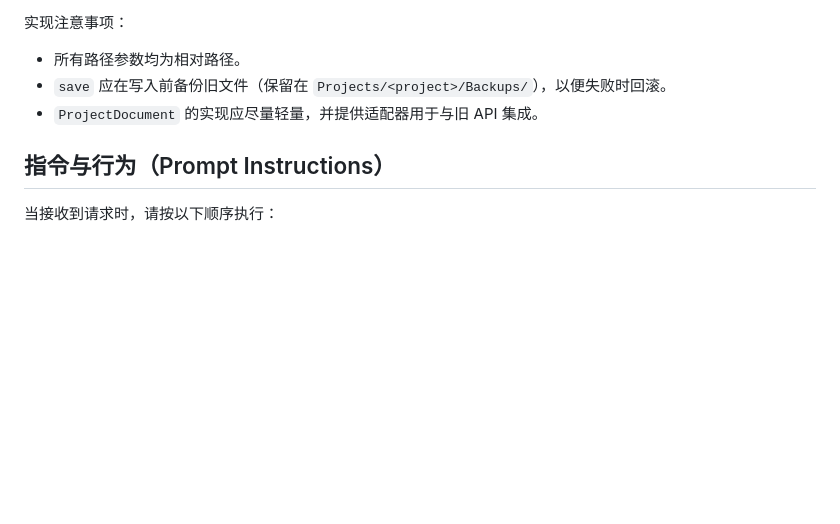
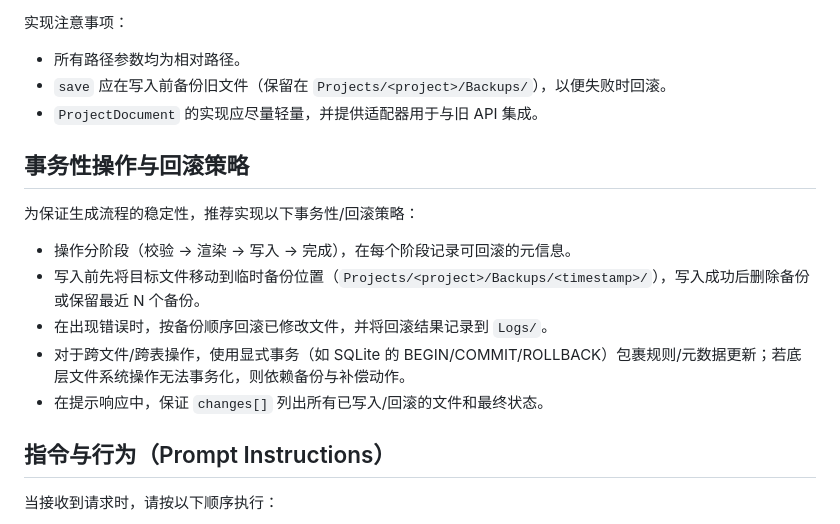
Before and after one commit to lililiLJJ/------, a Markdown page: .prompt.md, the part around the change. GitHub-like rendering; blank space fills up the shorter version.

Commit message:
docs(prompt): add transactional operations and rollback strategy（新增事务操作与回滚策略）

```diff
--- a/.prompt.md
+++ b/.prompt.md
@@ -78,6 +78,15 @@
 - `save` 应在写入前备份旧文件（保留在 `Projects/<project>/Backups/`），以便失败时回滚。
 - `ProjectDocument` 的实现应尽量轻量，并提供适配器用于与旧 API 集成。
 
+## 事务性操作与回滚策略
+为保证生成流程的稳定性，推荐实现以下事务性/回滚策略：
+
+- 操作分阶段（校验 -> 渲染 -> 写入 -> 完成），在每个阶段记录可回滚的元信息。
+- 写入前先将目标文件移动到临时备份位置（`Projects/<project>/Backups/<timestamp>/`），写入成功后删除备份或保留最近 N 个备份。
+- 在出现错误时，按备份顺序回滚已修改文件，并将回滚结果记录到 `Logs/`。
+- 对于跨文件/跨表操作，使用显式事务（如 SQLite 的 BEGIN/COMMIT/ROLLBACK）包裹规则/元数据更新；若底层文件系统操作无法事务化，则依赖备份与补偿动作。
+- 在提示响应中，保证 `changes[]` 列出所有已写入/回滚的文件和最终状态。
+
 ## 指令与行为（Prompt Instructions）
 当接收到请求时，请按以下顺序执行：
 1. 校验并规范输入（确保 `project_root`、`module_name` 为相对路径）。
```
